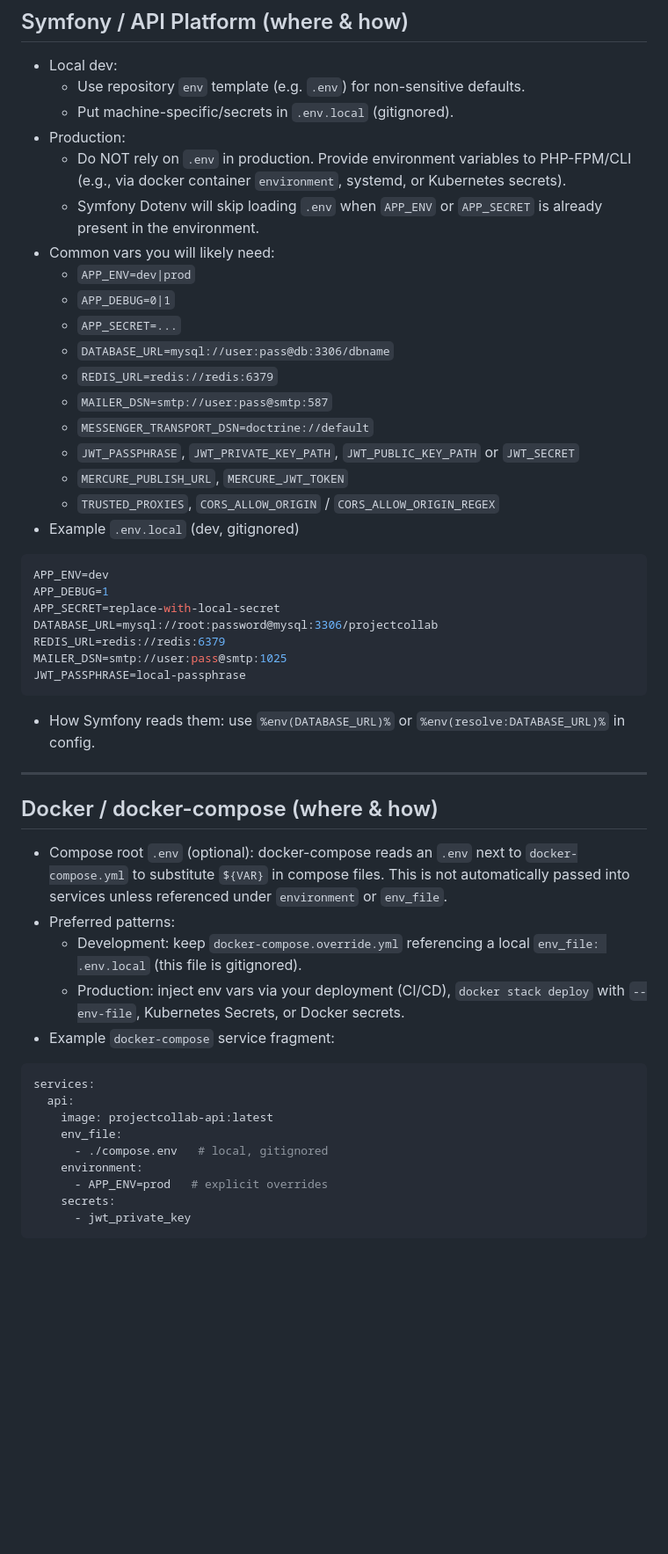
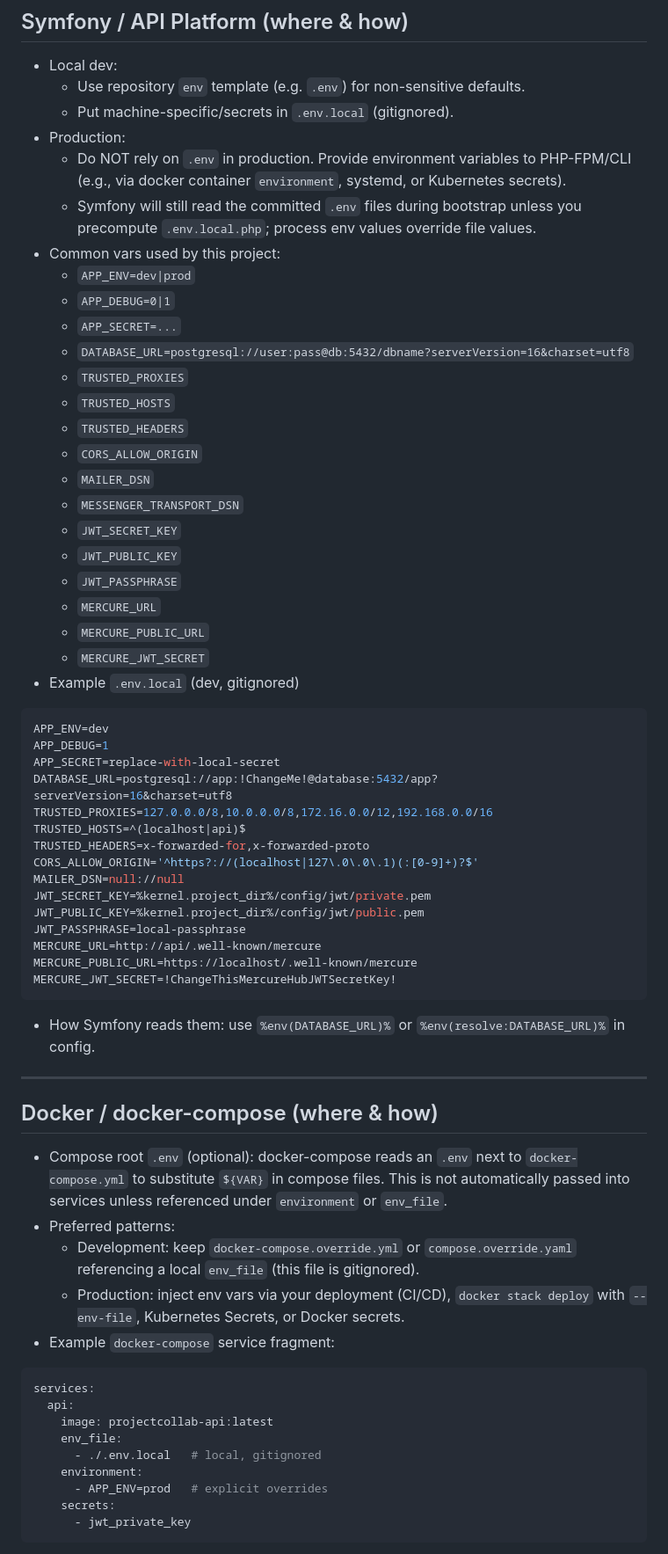
Before and after one commit to Pawel2923/projectcollab-app, a Markdown page: ENVIRONMENT_VARIABLES.md, the part around one of its changes. Shown at 88% size. Drawn GitHub-style; blank space fills up the shorter version.

Commit message:
docs: update ENVIRONMENT_VARIABLES.md
Co-authored-by: Copilot <copilot@github.com>

````diff
--- a/ENVIRONMENT_VARIABLES.md
+++ b/ENVIRONMENT_VARIABLES.md
@@ -19,27 +19,41 @@ Keep runtime secrets out of the repo. Configure developer defaults with local `.
   - Put machine-specific/secrets in `.env.local` (gitignored).
 - Production:
   - Do NOT rely on `.env` in production. Provide environment variables to PHP-FPM/CLI (e.g., via docker container `environment`, systemd, or Kubernetes secrets).
-  - Symfony Dotenv will skip loading `.env` when `APP_ENV` or `APP_SECRET` is already present in the environment.
-- Common vars you will likely need:
+  - Symfony will still read the committed `.env` files during bootstrap unless you precompute `.env.local.php`; process env values override file values.
+- Common vars used by this project:
   - `APP_ENV=dev|prod`
   - `APP_DEBUG=0|1`
   - `APP_SECRET=...`
-  - `DATABASE_URL=mysql://user:pass@db:3306/dbname`
-  - `REDIS_URL=redis://redis:6379`
-  - `MAILER_DSN=smtp://user:pass@smtp:587`
-  - `MESSENGER_TRANSPORT_DSN=doctrine://default`
-  - `JWT_PASSPHRASE`, `JWT_PRIVATE_KEY_PATH`, `JWT_PUBLIC_KEY_PATH` or `JWT_SECRET`
-  - `MERCURE_PUBLISH_URL`, `MERCURE_JWT_TOKEN`
-  - `TRUSTED_PROXIES`, `CORS_ALLOW_ORIGIN` / `CORS_ALLOW_ORIGIN_REGEX`
+  - `DATABASE_URL=postgresql://user:pass@db:5432/dbname?serverVersion=16&charset=utf8`
+  - `TRUSTED_PROXIES`
+  - `TRUSTED_HOSTS`
+  - `TRUSTED_HEADERS`
+  - `CORS_ALLOW_ORIGIN`
+  - `MAILER_DSN`
+  - `MESSENGER_TRANSPORT_DSN`
+  - `JWT_SECRET_KEY`
+  - `JWT_PUBLIC_KEY`
+  - `JWT_PASSPHRASE`
+  - `MERCURE_URL`
+  - `MERCURE_PUBLIC_URL`
+  - `MERCURE_JWT_SECRET`
 - Example `.env.local` (dev, gitignored)
 ```env
 APP_ENV=dev
 APP_DEBUG=1
 APP_SECRET=replace-with-local-secret
-DATABASE_URL=mysql://root:password@mysql:3306/projectcollab
-REDIS_URL=redis://redis:6379
-MAILER_DSN=smtp://user:pass@smtp:1025
+DATABASE_URL=postgresql://app:!ChangeMe!@database:5432/app?serverVersion=16&charset=utf8
+TRUSTED_PROXIES=127.0.0.0/8,10.0.0.0/8,172.16.0.0/12,192.168.0.0/16
+TRUSTED_HOSTS=^(localhost|api)$
+TRUSTED_HEADERS=x-forwarded-for,x-forwarded-proto
+CORS_ALLOW_ORIGIN='^https?://(localhost|127\.0\.0\.1)(:[0-9]+)?$'
+MAILER_DSN=null://null
+JWT_SECRET_KEY=%kernel.project_dir%/config/jwt/private.pem
+JWT_PUBLIC_KEY=%kernel.project_dir%/config/jwt/public.pem
 JWT_PASSPHRASE=local-passphrase
+MERCURE_URL=http://api/.well-known/mercure
+MERCURE_PUBLIC_URL=https://localhost/.well-known/mercure
+MERCURE_JWT_SECRET=!ChangeThisMercureHubJWTSecretKey!
 ```
 - How Symfony reads them: use `%env(DATABASE_URL)%` or `%env(resolve:DATABASE_URL)%` in config.
 
@@ -48,7 +62,7 @@ JWT_PASSPHRASE=local-passphrase
 ## Docker / docker-compose (where & how)
 - Compose root `.env` (optional): docker-compose reads an `.env` next to `docker-compose.yml` to substitute `${VAR}` in compose files. This is not automatically passed into services unless referenced under `environment` or `env_file`.
 - Preferred patterns:
-  - Development: keep `docker-compose.override.yml` referencing a local `env_file: .env.local` (this file is gitignored).
+  - Development: keep `docker-compose.override.yml` or `compose.override.yaml` referencing a local `env_file` (this file is gitignored).
   - Production: inject env vars via your deployment (CI/CD), `docker stack deploy` with `--env-file`, Kubernetes Secrets, or Docker secrets.
 - Example `docker-compose` service fragment:
 ```yaml
@@ -56,7 +70,7 @@ services:
   api:
     image: projectcollab-api:latest
     env_file:
-      - ./compose.env   # local, gitignored
+      - ./.env.local   # local, gitignored
     environment:
       - APP_ENV=prod   # explicit overrides
     secrets:
````
Also changed, not shown: other parts of ENVIRONMENT_VARIABLES.md (+6 -5 lines).
